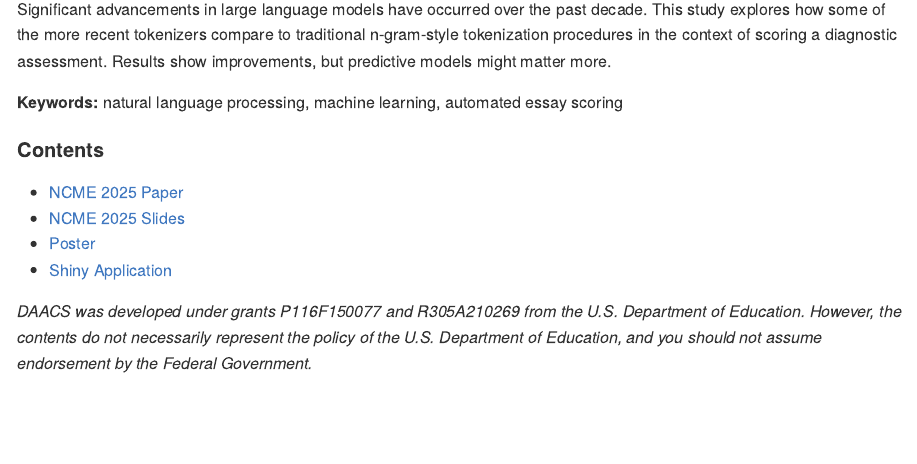
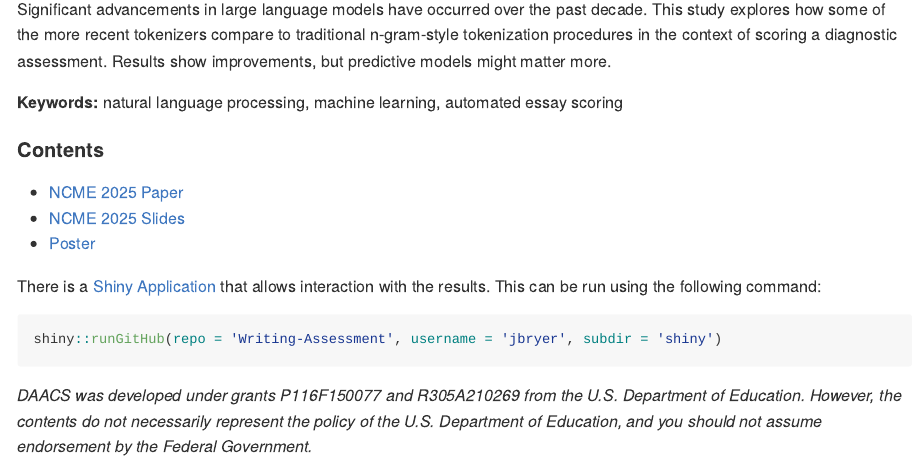
Before and after one commit to jbryer/Writing-Assessment, an R Markdown document (README.Rmd): the page in a window 1100 px wide, from 140 px down. The pictures show the output file README.md that the author committed with the source, drawn offline in the style of GitHub.

Commit message:
Updated readme.

````diff
--- a/README.Rmd
+++ b/README.Rmd
@@ -32,6 +32,12 @@ Significant advancements in large language models have occurred over the past de
 * [NCME 2025 Paper](manuscript/NCME_daacs_writing_nlp.pdf)
 * [NCME 2025 Slides](slides/DAACS-Writing.pdf)
 * [Poster](poster/Writing-NLP-Poster.pdf)
-* [Shiny Application](shiny/app.R)
+
+There is a [Shiny Application](shiny/app.R) that allows interaction with the results. This can be run using the following command:
+
+```{r, eval=FALSE}
+shiny::runGitHub(repo = 'Writing-Assessment', username = 'jbryer', subdir = 'shiny')
+```
+
 
 *DAACS was developed under grants P116F150077 and R305A210269 from the U.S. Department of Education. However, the contents do not necessarily represent the policy of the U.S. Department of Education, and you should not assume endorsement by the Federal Government.*
````
Also changed, not shown: README.md, data/predictions.rds (added).
